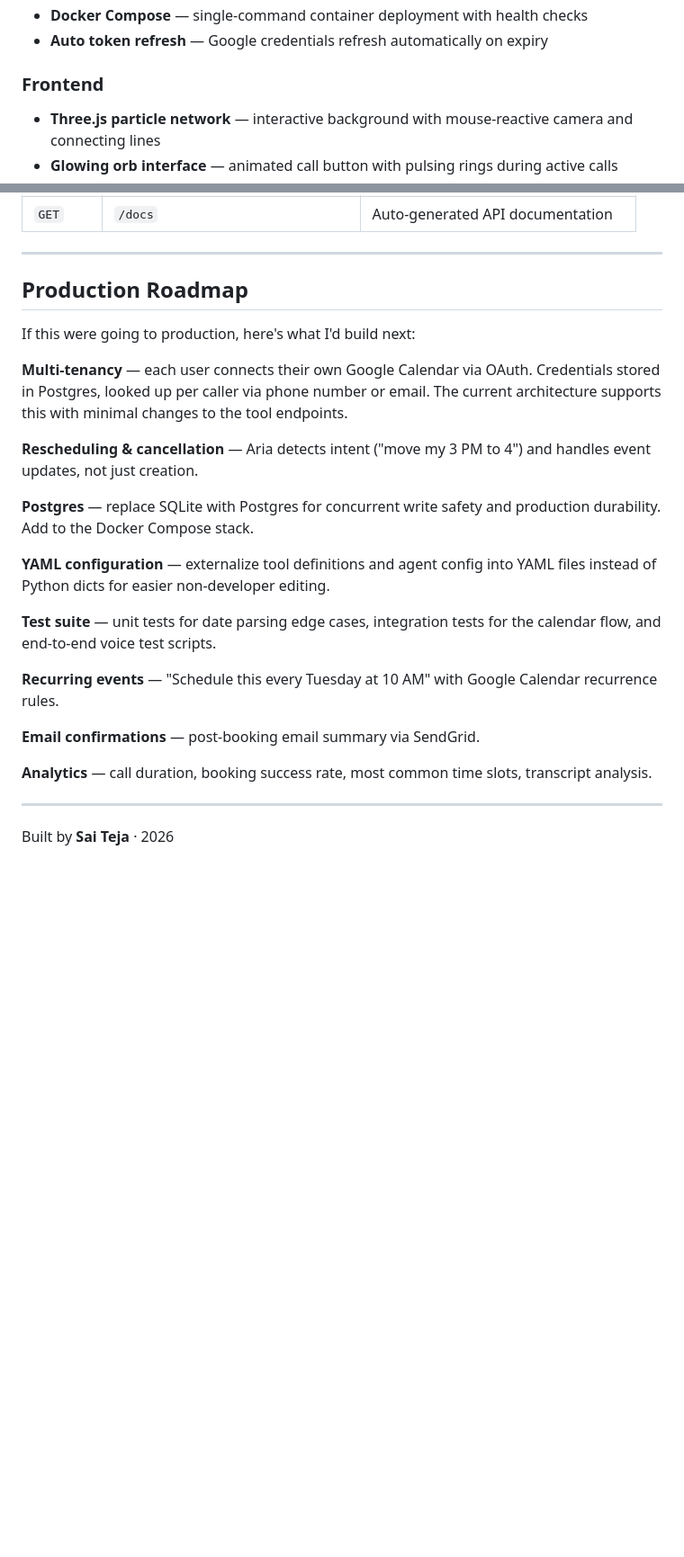
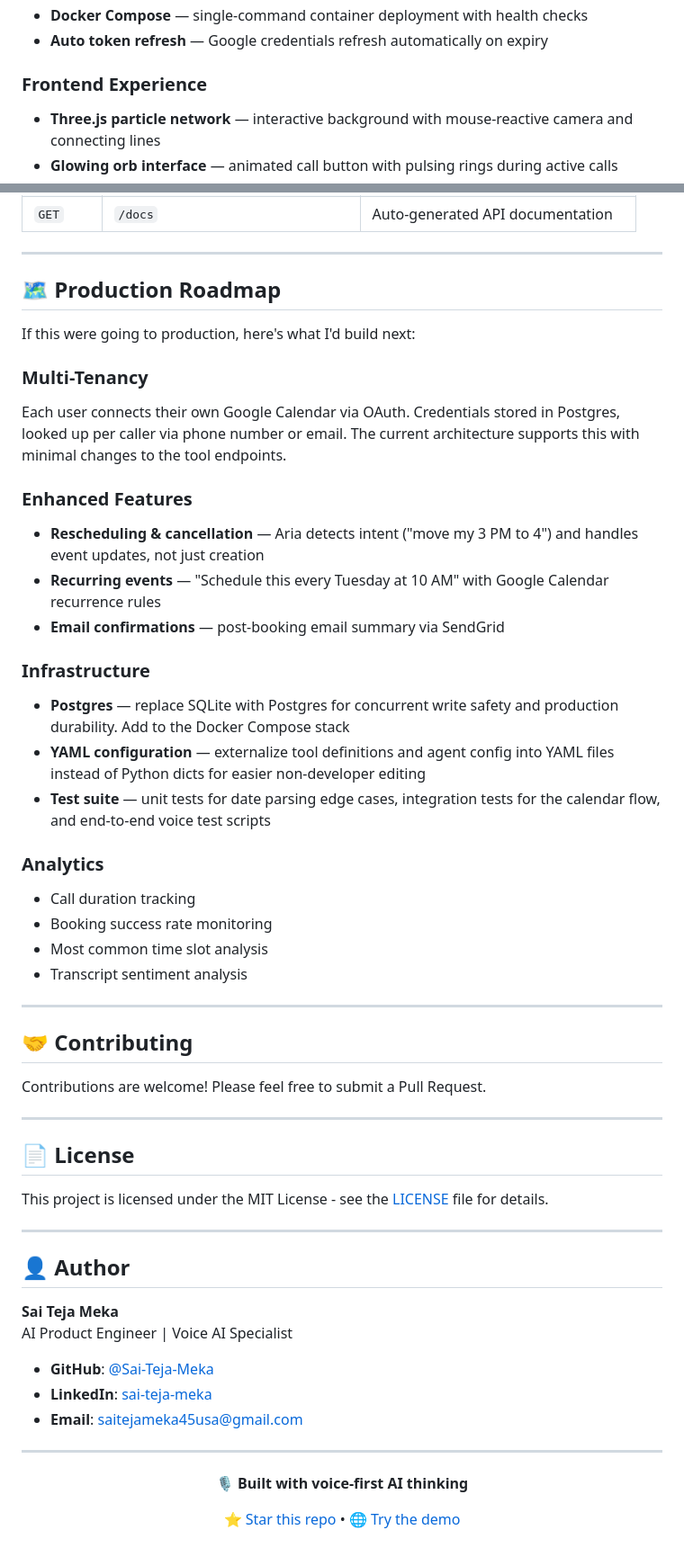
Before and after one commit to Sai-Teja-Meka/Voice_Agent, a Markdown page: README.md, 2 parts joined by grey strips. Shown at 90% size. Drawn GitHub-style; blank space fills up the shorter version.

```diff
--- a/README.md
+++ b/README.md
@@ -85,7 +111,7 @@ Every detail there is real — conflict detection, timezone confirmation, durati
 - **Docker Compose** — single-command container deployment with health checks
 - **Auto token refresh** — Google credentials refresh automatically on expiry
 
-### Frontend
+### Frontend Experience
 - **Three.js particle network** — interactive background with mouse-reactive camera and connecting lines
 - **Glowing orb interface** — animated call button with pulsing rings during active calls
 - **Live transcript feed** — real-time conversation display with tool call indicators
@@ -188,26 +247,60 @@ Set `SERVER_URL`, `GOOGLE_REDIRECT_URI`, and all API keys in your deployment env
 
 ---
 
-## Production Roadmap
+## 🗺️ Production Roadmap
 
 If this were going to production, here's what I'd build next:
 
-**Multi-tenancy** — each user connects their own Google Calendar via OAuth. Credentials stored in Postgres, looked up per caller via phone number or email. The current architecture supports this with minimal changes to the tool endpoints.
+### Multi-Tenancy
+Each user connects their own Google Calendar via OAuth. Credentials stored in Postgres, looked up per caller via phone number or email. The current architecture supports this with minimal changes to the tool endpoints.
 
-**Rescheduling & cancellation** — Aria detects intent ("move my 3 PM to 4") and handles event updates, not just creation.
+### Enhanced Features
+- **Rescheduling & cancellation** — Aria detects intent ("move my 3 PM to 4") and handles event updates, not just creation
+- **Recurring events** — "Schedule this every Tuesday at 10 AM" with Google Calendar recurrence rules
+- **Email confirmations** — post-booking email summary via SendGrid
 
-**Postgres** — replace SQLite with Postgres for concurrent write safety and production durability. Add to the Docker Compose stack.
+### Infrastructure
+- **Postgres** — replace SQLite with Postgres for concurrent write safety and production durability. Add to the Docker Compose stack
+- **YAML configuration** — externalize tool definitions and agent config into YAML files instead of Python dicts for easier non-developer editing
+- **Test suite** — unit tests for date parsing edge cases, integration tests for the calendar flow, and end-to-end voice test scripts
 
-**YAML configuration** — externalize tool definitions and agent config into YAML files instead of Python dicts for easier non-developer editing.
-
-**Test suite** — unit tests for date parsing edge cases, integration tests for the calendar flow, and end-to-end voice test scripts.
-
-**Recurring events** — "Schedule this every Tuesday at 10 AM" with Google Calendar recurrence rules.
-
-**Email confirmations** — post-booking email summary via SendGrid.
-
-**Analytics** — call duration, booking success rate, most common time slots, transcript analysis.
+### Analytics
+- Call duration tracking
+- Booking success rate monitoring
+- Most common time slot analysis
+- Transcript sentiment analysis
 
 ---
 
-Built by **Sai Teja** · 2026
+## 🤝 Contributing
+
+Contributions are welcome! Please feel free to submit a Pull Request.
+
+---
+
+## 📄 License
+
+This project is licensed under the MIT License - see the [LICENSE](LICENSE) file for details.
+
+---
+
+## 👤 Author
+
+**Sai Teja Meka**
+AI Product Engineer | Voice AI Specialist
+
+- **GitHub**: [@Sai-Teja-Meka](https://github.com/Sai-Teja-Meka)
+- **LinkedIn**: [sai-teja-meka](https://www.linkedin.com/in/sai-teja-meka-b336211b6)
+- **Email**: saitejameka45usa@gmail.com
+
+---
+
+<p align="center">
+  <strong>🎙️ Built with voice-first AI thinking</strong>
+</p>
+
+<p align="center">
+  <a href=https://github.com/Sai-Teja-Meka/Voice_Agent
+  target="_blank">⭐ Star this repo</a> •
+  <a href="https://voiceagent-production-45c5.up.railway.app/" target="_blank">🌐 Try the demo</a>
+</p>
```
Also changed, not shown: other parts of README.md (+89 -30 lines), assets/Screenshot 2026-02-20 051712.png (added), assets/Screenshot 2026-02-20 051738.png (added), assets/screenshot-calendar.png (added), assets/screenshot-logs.png (added), 2 other files.
